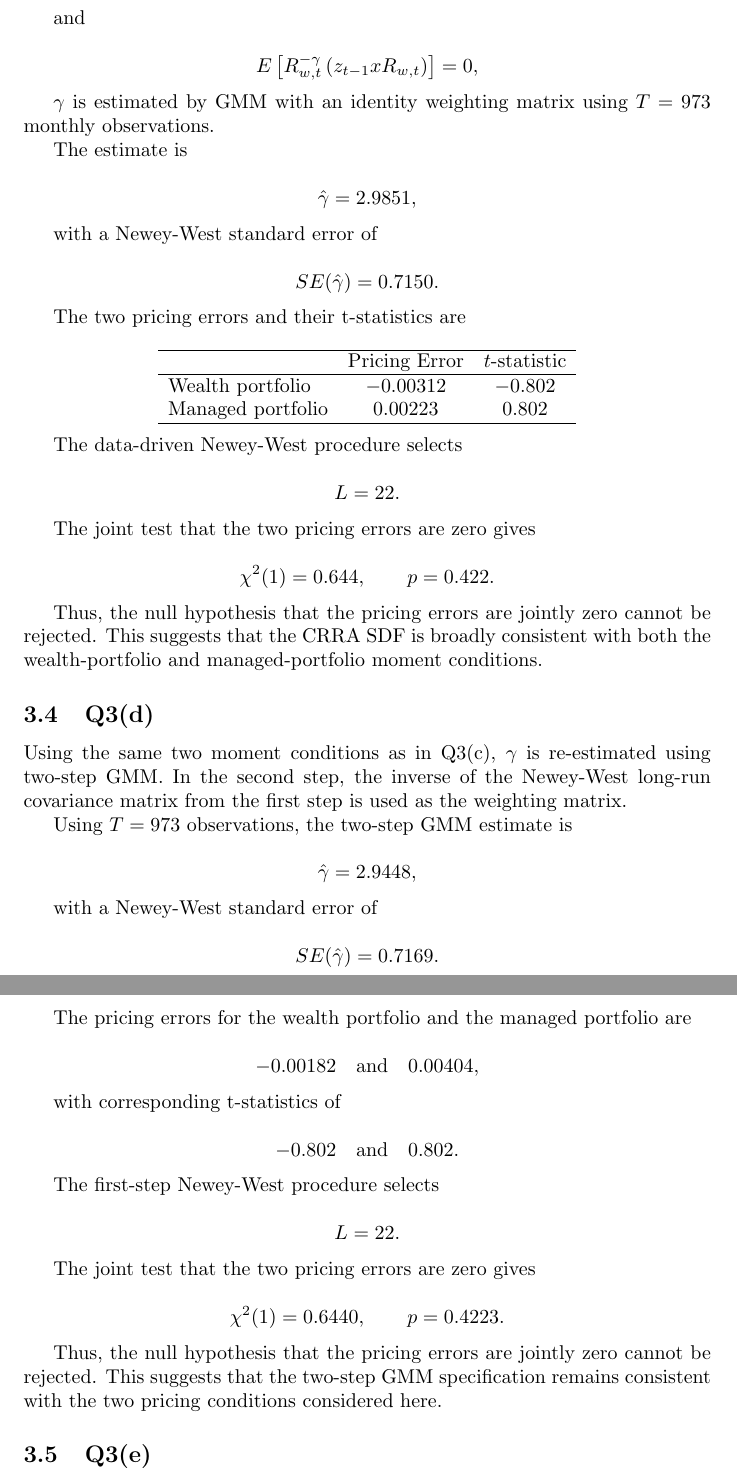
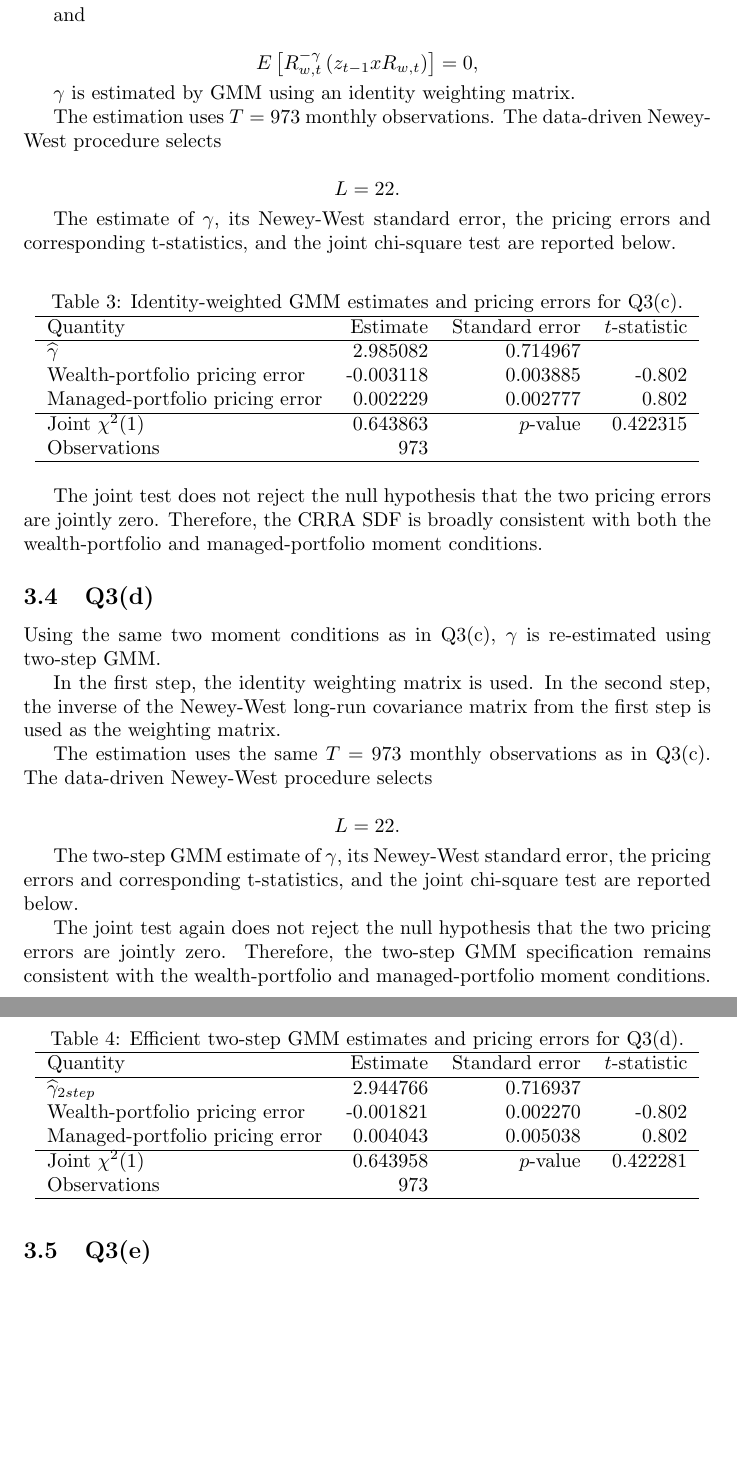
Before and after one commit to miaomiaoji-collab/BUSFIN-8200-PS2, a LaTeX document (main.tex): two parts of pages 15 and 16 of 26, joined at a grey line, cut so that both start at the same text, the shorter picture padded with empty space. Compiled offline with pdfLaTeX.

Commit message:
TP pre-interaction: final Problem Set 2 submission review

```diff
--- a/main.tex
+++ b/main.tex
@@ -1037,100 +1037,43 @@ E\left[R_{w,t}^{-\gamma}xR_{w,t}\right]=0
 and
 
 \[
-E\left[R_{w,t}^{-\gamma}
-\left(z_{t-1}xR_{w,t}\right)\right]=0,
-\]
-
-\(\gamma\) is estimated by GMM with an identity weighting matrix using \(T=973\) monthly observations.
-
-The estimate is
-
-\[
-\hat{\gamma}=2.9851,
-\]
-
-with a Newey-West standard error of
-
-\[
-SE(\hat{\gamma})=0.7150.
-\]
-
-The two pricing errors and their t-statistics are
-
-\[
-\begin{array}{lcc}
-\hline
-& \text{Pricing Error} & t\text{-statistic}\\
-\hline
-\text{Wealth portfolio} & -0.00312 & -0.802\\
-\text{Managed portfolio} & 0.00223 & 0.802\\
-\hline
-\end{array}
-\]
-
-The data-driven Newey-West procedure selects
+E\left[
+R_{w,t}^{-\gamma}
+\left(z_{t-1}xR_{w,t}\right)
+\right]=0,
+\]
+
+\(\gamma\) is estimated by GMM using an identity weighting matrix.
+
+The estimation uses \(T=973\) monthly observations. The data-driven Newey-West procedure selects
 
 \[
 L=22.
 \]
 
-The joint test that the two pricing errors are zero gives
-
-\[
-\chi^2(1)=0.644,
-\qquad
-p=0.422.
-\]
-
-Thus, the null hypothesis that the pricing errors are jointly zero cannot be rejected. This suggests that the CRRA SDF is broadly consistent with both the wealth-portfolio and managed-portfolio moment conditions.
+The estimate of \(\gamma\), its Newey-West standard error, the pricing errors and corresponding t-statistics, and the joint chi-square test are reported below.
+
+\input{results/q3c_results.tex}
+
+The joint test does not reject the null hypothesis that the two pricing errors are jointly zero. Therefore, the CRRA SDF is broadly consistent with both the wealth-portfolio and managed-portfolio moment conditions.
 
 \subsection{Q3(d)}
 
-Using the same two moment conditions as in Q3(c), \(\gamma\) is re-estimated using two-step GMM. In the second step, the inverse of the Newey-West long-run covariance matrix from the first step is used as the weighting matrix.
-
-Using \(T=973\) observations, the two-step GMM estimate is
-
-\[
-\hat{\gamma}=2.9448,
-\]
-
-with a Newey-West standard error of
-
-\[
-SE(\hat{\gamma})=0.7169.
-\]
-
-The pricing errors for the wealth portfolio and the managed portfolio are
-
-\[
--0.00182
-\quad\text{and}\quad
-0.00404,
-\]
-
-with corresponding t-statistics of
-
-\[
--0.802
-\quad\text{and}\quad
-0.802.
-\]
-
-The first-step Newey-West procedure selects
+Using the same two moment conditions as in Q3(c), \(\gamma\) is re-estimated using two-step GMM.
+
+In the first step, the identity weighting matrix is used. In the second step, the inverse of the Newey-West long-run covariance matrix from the first step is used as the weighting matrix.
+
+The estimation uses the same \(T=973\) monthly observations as in Q3(c). The data-driven Newey-West procedure selects
 
 \[
 L=22.
 \]
 
-The joint test that the two pricing errors are zero gives
-
-\[
-\chi^2(1)=0.6440,
-\qquad
-p=0.4223.
-\]
-
-Thus, the null hypothesis that the pricing errors are jointly zero cannot be rejected. This suggests that the two-step GMM specification remains consistent with the two pricing conditions considered here.
+The two-step GMM estimate of \(\gamma\), its Newey-West standard error, the pricing errors and corresponding t-statistics, and the joint chi-square test are reported below.
+
+\input{results/q3d_results.tex}
+
+The joint test again does not reject the null hypothesis that the two pricing errors are jointly zero. Therefore, the two-step GMM specification remains consistent with the wealth-portfolio and managed-portfolio moment conditions.
 
 
 \subsection{Q3(e)}
```
Also changed, not shown: main.pdf, 3 other files.
